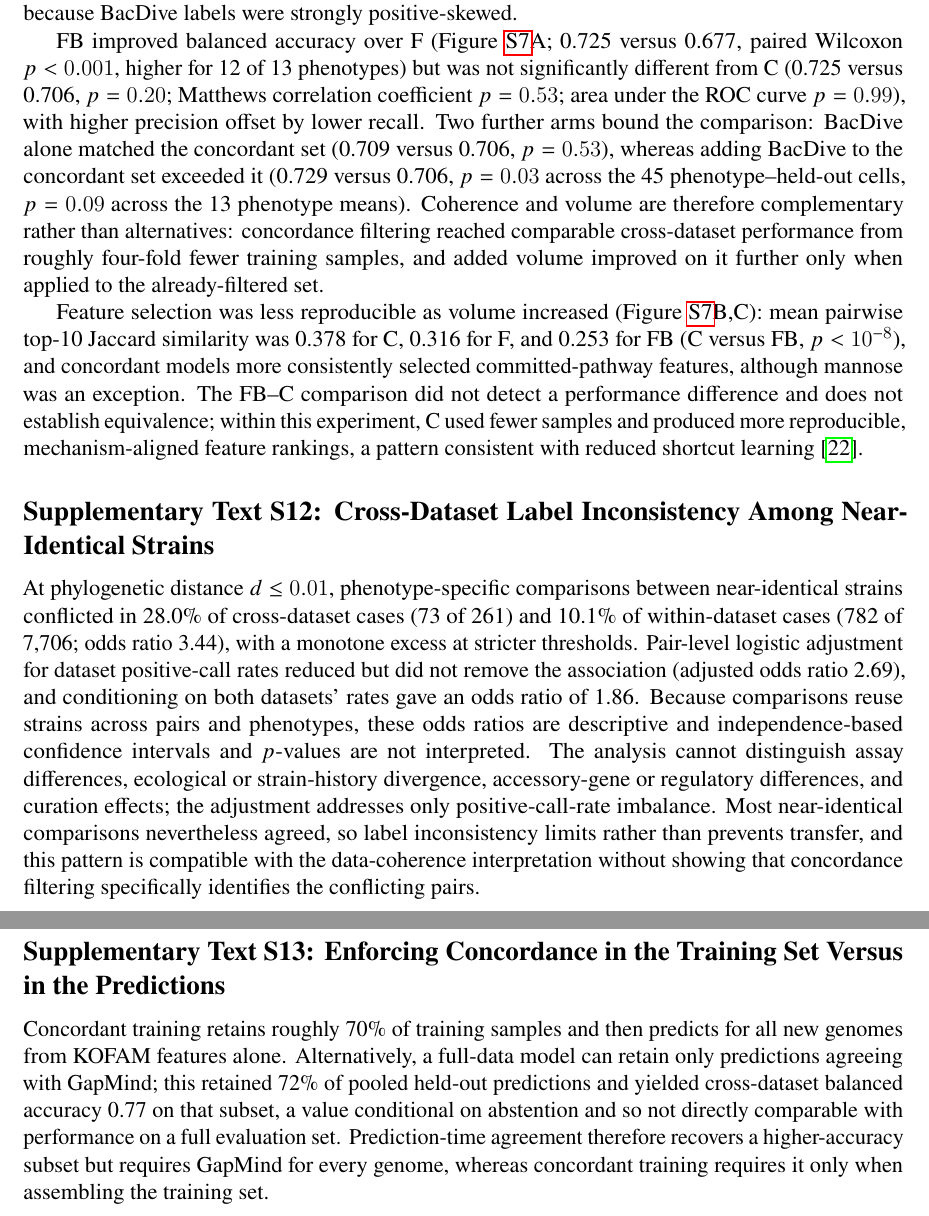
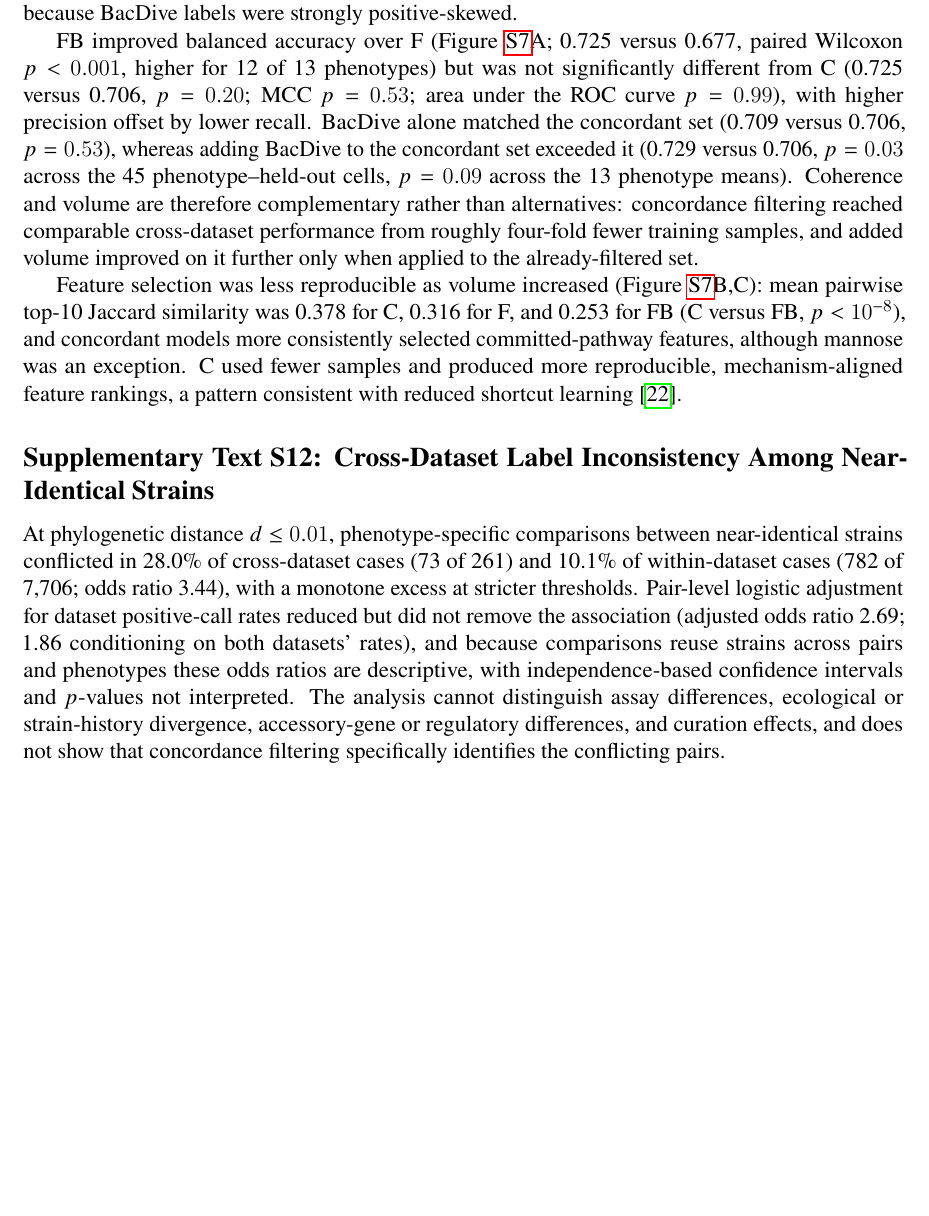
Before and after one commit to kbasecollaborations/trait-prediction-manuscript, a LaTeX paper (main.tex, which reads sections/supplementary.tex): two parts of pages 49 and 50 of 61 before the commit and part of page 49 of 60 after it, the two joined at a grey line, cut so that both start at the same text, the shorter picture padded with empty space. Compiled offline with pdfLaTeX.

Commit message:
feat: update supplementary (2/2)

```diff
--- a/sections/supplementary.tex
+++ b/sections/supplementary.tex
@@ -252,12 +254,12 @@ CatBoost classifiers using KOFAM features were evaluated on the full labels of e
 The BacDive input was a fixed snapshot of 8{,}501 genomes with KOFAM annotations~\cite{Schober2025BacDive}.
 After label--feature intersection and removal of accessions overlapping the held-out test set, up to approximately 1{,}800 BacDive genomes per phenotype entered training, with balanced class weights applied uniformly because BacDive labels were strongly positive-skewed.
 
-FB improved balanced accuracy over F (Figure~\ref{fig:bacdive_curation}A; 0.725 versus 0.677, paired Wilcoxon $p<0.001$, higher for 12 of 13 phenotypes) but was not significantly different from C (0.725 versus 0.706, $p=0.20$; Matthews correlation coefficient $p=0.53$; area under the ROC curve $p=0.99$), with higher precision offset by lower recall.
-Two further arms bound the comparison: BacDive alone matched the concordant set (0.709 versus 0.706, $p=0.53$), whereas adding BacDive to the concordant set exceeded it (0.729 versus 0.706, $p=0.03$ across the 45 phenotype--held-out cells, $p=0.09$ across the 13 phenotype means).
+FB improved balanced accuracy over F (Figure~\ref{fig:bacdive_curation}A; 0.725 versus 0.677, paired Wilcoxon $p<0.001$, higher for 12 of 13 phenotypes) but was not significantly different from C (0.725 versus 0.706, $p=0.20$; MCC $p=0.53$; area under the ROC curve $p=0.99$), with higher precision offset by lower recall.
+BacDive alone matched the concordant set (0.709 versus 0.706, $p=0.53$), whereas adding BacDive to the concordant set exceeded it (0.729 versus 0.706, $p=0.03$ across the 45 phenotype--held-out cells, $p=0.09$ across the 13 phenotype means).
 Coherence and volume are therefore complementary rather than alternatives: concordance filtering reached comparable cross-dataset performance from roughly four-fold fewer training samples, and added volume improved on it further only when applied to the already-filtered set.
 
 Feature selection was less reproducible as volume increased (Figure~\ref{fig:bacdive_curation}B,C): mean pairwise top-10 Jaccard similarity was 0.378 for C, 0.316 for F, and 0.253 for FB (C versus FB, $p<10^{-8}$), and concordant models more consistently selected committed-pathway features, although mannose was an exception.
-The FB--C comparison did not detect a performance difference and does not establish equivalence; within this experiment, C used fewer samples and produced more reproducible, mechanism-aligned feature rankings, a pattern consistent with reduced shortcut learning~\cite{Geirhos2020Shortcut}.
+C used fewer samples and produced more reproducible, mechanism-aligned feature rankings, a pattern consistent with reduced shortcut learning~\cite{Geirhos2020Shortcut}.
 
 \begin{figure}[ht]
 \centering
@@ -277,16 +279,8 @@ Bars and markers show means, error bars show the standard error across 45 phenot
 \subsection*{Supplementary Text S12: Cross-Dataset Label Inconsistency Among Near-Identical Strains}
 
 At phylogenetic distance $d\leq0.01$, phenotype-specific comparisons between near-identical strains conflicted in 28.0\% of cross-dataset cases (73 of 261) and 10.1\% of within-dataset cases (782 of 7{,}706; odds ratio 3.44), with a monotone excess at stricter thresholds.
-Pair-level logistic adjustment for dataset positive-call rates reduced but did not remove the association (adjusted odds ratio 2.69), and conditioning on both datasets' rates gave an odds ratio of 1.86.
-Because comparisons reuse strains across pairs and phenotypes, these odds ratios are descriptive and independence-based confidence intervals and $p$-values are not interpreted.
-The analysis cannot distinguish assay differences, ecological or strain-history divergence, accessory-gene or regulatory differences, and curation effects; the adjustment addresses only positive-call-rate imbalance.
-Most near-identical comparisons nevertheless agreed, so label inconsistency limits rather than prevents transfer, and this pattern is compatible with the data-coherence interpretation without showing that concordance filtering specifically identifies the conflicting pairs.
-
-\subsection*{Supplementary Text S13: Enforcing Concordance in the Training Set Versus in the Predictions}
-
-Concordant training retains roughly 70\% of training samples and then predicts for all new genomes from KOFAM features alone.
-Alternatively, a full-data model can retain only predictions agreeing with GapMind; this retained 72\% of pooled held-out predictions and yielded cross-dataset balanced accuracy 0.77 on that subset, a value conditional on abstention and so not directly comparable with performance on a full evaluation set.
-Prediction-time agreement therefore recovers a higher-accuracy subset but requires GapMind for every genome, whereas concordant training requires it only when assembling the training set.
+Pair-level logistic adjustment for dataset positive-call rates reduced but did not remove the association (adjusted odds ratio 2.69; 1.86 conditioning on both datasets' rates), and because comparisons reuse strains across pairs and phenotypes these odds ratios are descriptive, with independence-based confidence intervals and $p$-values not interpreted.
+The analysis cannot distinguish assay differences, ecological or strain-history divergence, accessory-gene or regulatory differences, and curation effects, and does not show that concordance filtering specifically identifies the conflicting pairs.
 
 % ============================================================
 %   SUPPLEMENTARY TABLES (one per page)
```
Also changed, not shown: docs/supplementary_description.txt (+1 -1 lines), main.tex (+1 -1 lines), sections/discussion.tex (+2 -1 lines), sections/methods.tex (+1 -1 lines), sections/supplementary.tex (10 more changed lines).
